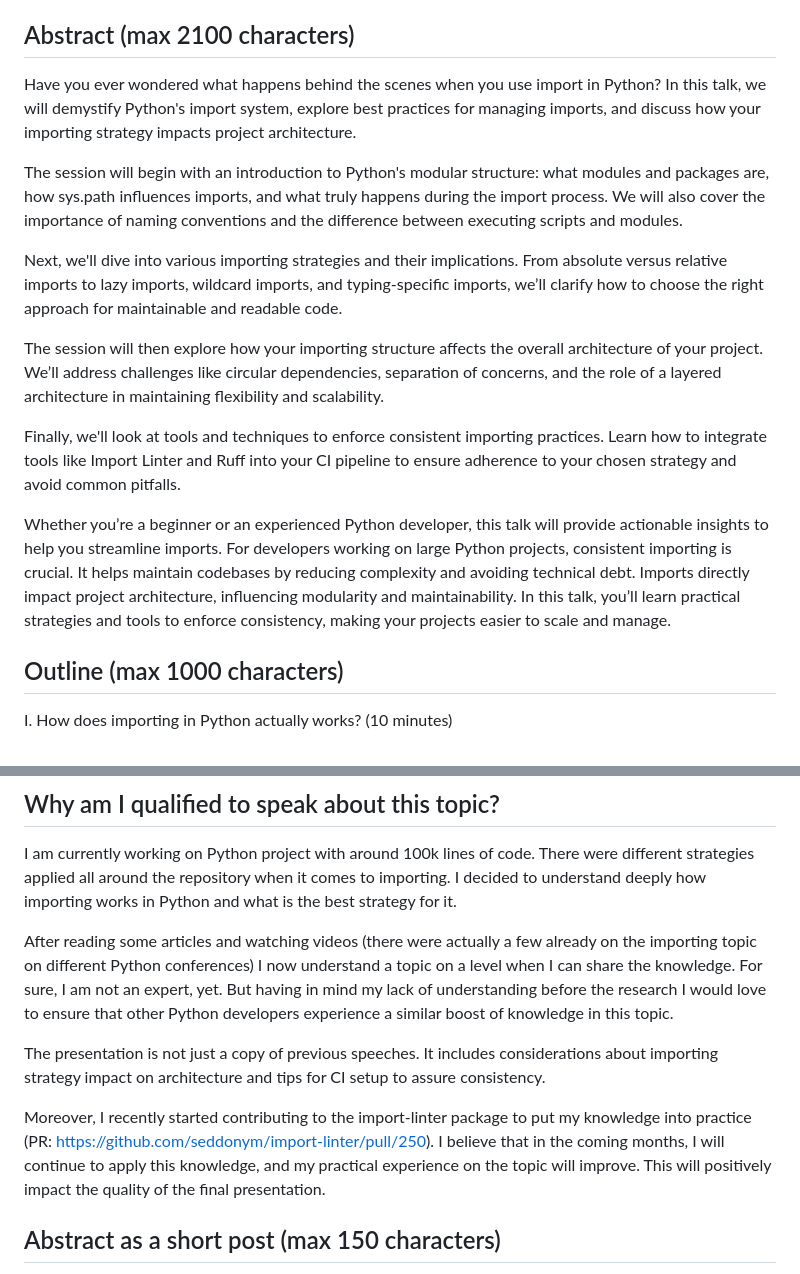
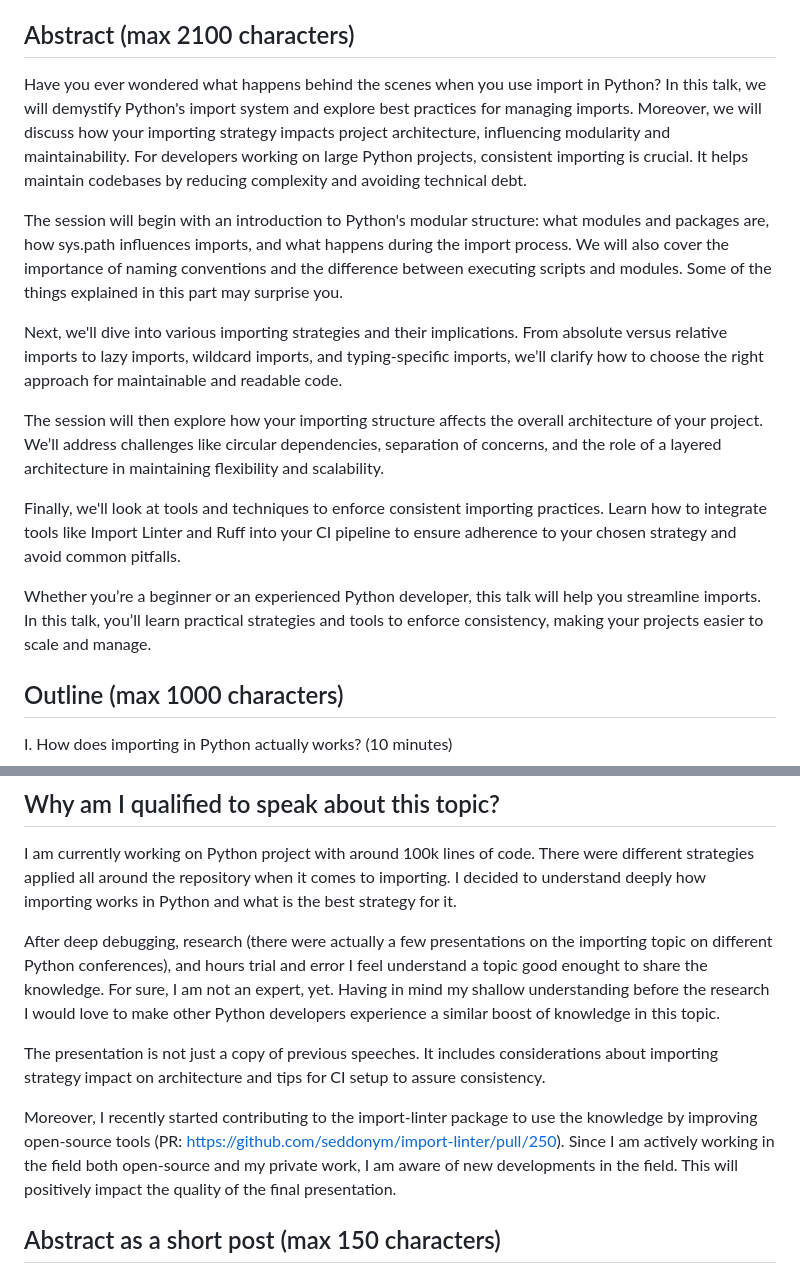
Before and after one commit to K4liber/consistent_importing, a Markdown page: CfP.md, 2 parts joined by grey strips. GitHub-like rendering.

Commit message:
CfP fixes

```diff
--- a/CfP.md
+++ b/CfP.md
@@ -6,9 +6,9 @@
 
 ## Abstract (max 2100 characters)
 
-Have you ever wondered what happens behind the scenes when you use import in Python? In this talk, we will demystify Python's import system, explore best practices for managing imports, and discuss how your importing strategy impacts project architecture.
+Have you ever wondered what happens behind the scenes when you use import in Python? In this talk, we will demystify Python's import system and explore best practices for managing imports. Moreover, we will discuss how your importing strategy impacts project architecture, influencing modularity and maintainability. For developers working on large Python projects, consistent importing is crucial. It helps maintain codebases by reducing complexity and avoiding technical debt.
 
-The session will begin with an introduction to Python's modular structure: what modules and packages are, how sys.path influences imports, and what truly happens during the import process. We will also cover the importance of naming conventions and the difference between executing scripts and modules.
+The session will begin with an introduction to Python's modular structure: what modules and packages are, how sys.path influences imports, and what happens during the import process. We will also cover the importance of naming conventions and the difference between executing scripts and modules. Some of the things explained in this part may surprise you.
 
 Next, we'll dive into various importing strategies and their implications. From absolute versus relative imports to lazy imports, wildcard imports, and typing-specific imports, we’ll clarify how to choose the right approach for maintainable and readable code.
 
@@ -16,7 +16,7 @@ The session will then explore how your importing structure affects the overall a
 
 Finally, we'll look at tools and techniques to enforce consistent importing practices. Learn how to integrate tools like Import Linter and Ruff into your CI pipeline to ensure adherence to your chosen strategy and avoid common pitfalls.
 
-Whether you’re a beginner or an experienced Python developer, this talk will provide actionable insights to help you streamline imports. For developers working on large Python projects, consistent importing is crucial. It helps maintain codebases by reducing complexity and avoiding technical debt. Imports directly impact project architecture, influencing modularity and maintainability. In this talk, you’ll learn practical strategies and tools to enforce consistency, making your projects easier to scale and manage.
+Whether you’re a beginner or an experienced Python developer, this talk will help you streamline imports. In this talk, you’ll learn practical strategies and tools to enforce consistency, making your projects easier to scale and manage.
 
 ## Outline (max 1000 characters)
 
@@ -60,11 +60,11 @@ IV. How can we enforce the selected strategy in CI? (5 minutes)
 
 I am currently working on Python project with around 100k lines of code. There were different strategies applied all around the repository when it comes to importing. I decided to understand deeply how importing works in Python and what is the best strategy for it.
 
-After reading some articles and watching videos (there were actually a few already on the importing topic on different Python conferences) I now understand a topic on a level when I can share the knowledge. For sure, I am not an expert, yet. But having in mind my lack of understanding before the research I would love to ensure that other Python developers experience a similar boost of knowledge in this topic.
+After deep debugging, research (there were actually a few presentations on the importing topic on different Python conferences), and hours trial and error I feel understand a topic good enought to share the knowledge. For sure, I am not an expert, yet. Having in mind my shallow understanding before the research I would love to make other Python developers experience a similar boost of knowledge in this topic.
 
 The presentation is not just a copy of previous speeches. It includes considerations about importing strategy impact on architecture and tips for CI setup to assure consistency.
 
-Moreover, I recently started contributing to the import-linter package to put my knowledge into practice (PR: https://github.com/seddonym/import-linter/pull/250). I believe that in the coming months, I will continue to apply this knowledge, and my practical experience on the topic will improve. This will positively impact the quality of the final presentation.
+Moreover, I recently started contributing to the import-linter package to use the knowledge by improving open-source tools (PR: https://github.com/seddonym/import-linter/pull/250). Since I am actively working in the field both open-source and my private work, I am aware of new developments in the field. This will positively impact the quality of the final presentation.
 
 ## Abstract as a short post (max 150 characters)
 
```
